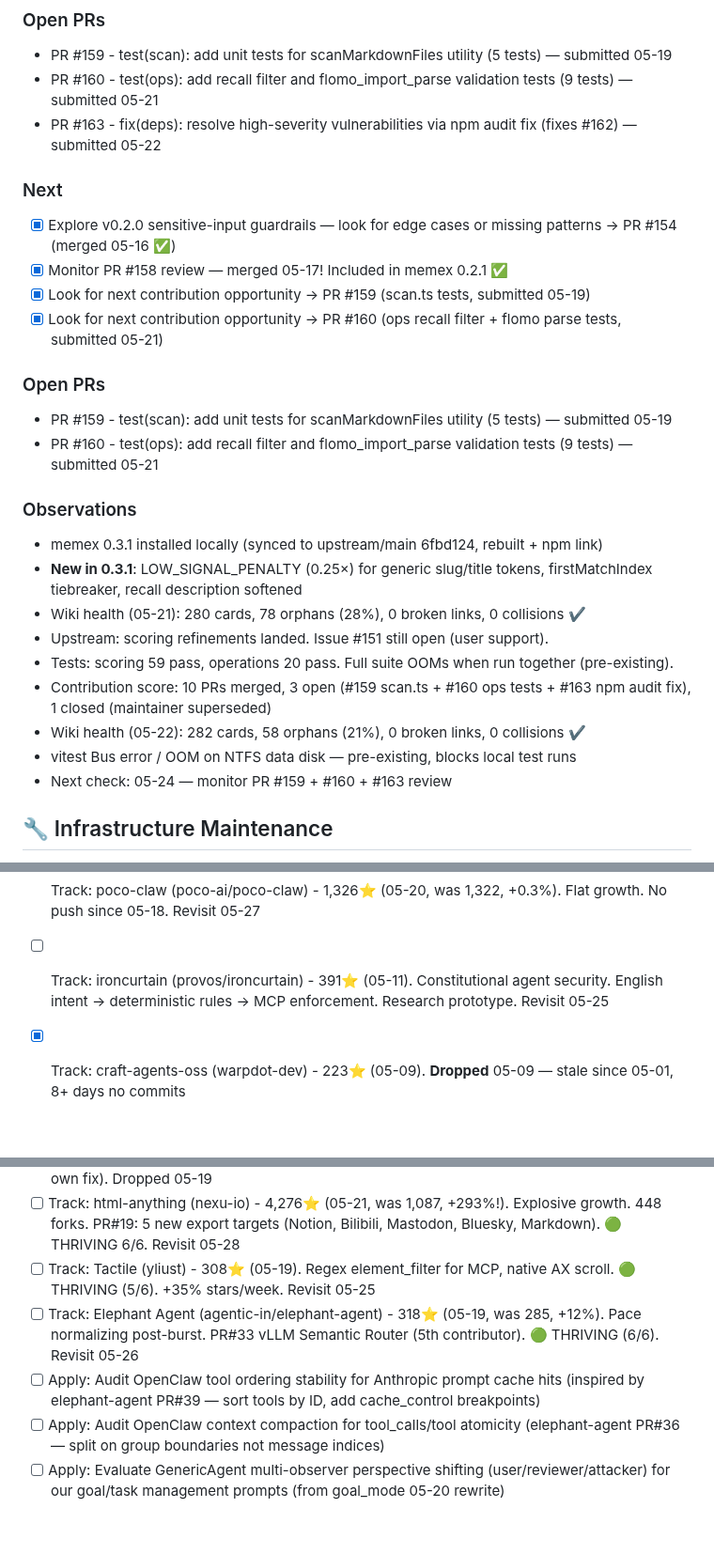
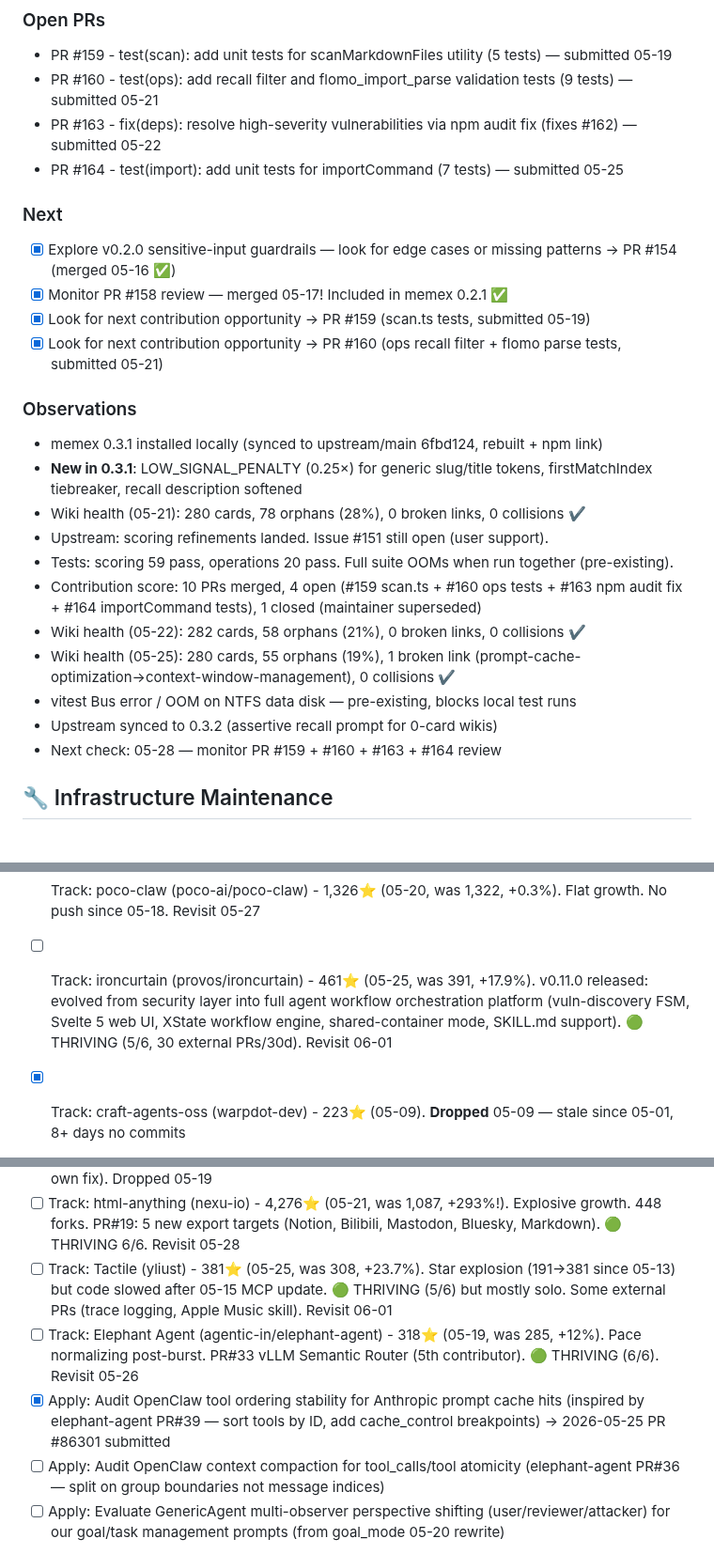
Before and after one commit to kagura-agent/kantian-travel, a Markdown page: TODO.md, 3 parts joined by grey strips. Shown at 94% size. GitHub-like rendering; blank space fills up the shorter version.

Commit message:
daily-review: update disk reading, memory log

```diff
--- a/TODO.md
+++ b/TODO.md
@@ -69,6 +69,7 @@
 - PR #159 - test(scan): add unit tests for scanMarkdownFiles utility (5 tests) — submitted 05-19
 - PR #160 - test(ops): add recall filter and flomo_import_parse validation tests (9 tests) — submitted 05-21
 - PR #163 - fix(deps): resolve high-severity vulnerabilities via npm audit fix (fixes #162) — submitted 05-22
+- PR #164 - test(import): add unit tests for importCommand (7 tests) — submitted 05-25
 
 ### Next
 - [x] Explore v0.2.0 sensitive-input guardrails — look for edge cases or missing patterns → PR #154 (merged 05-16 ✅)
@@ -76,20 +77,18 @@
 - [x] Look for next contribution opportunity → PR #159 (scan.ts tests, submitted 05-19)
 - [x] Look for next contribution opportunity → PR #160 (ops recall filter + flomo parse tests, submitted 05-21)
 
-### Open PRs
-- PR #159 - test(scan): add unit tests for scanMarkdownFiles utility (5 tests) — submitted 05-19
-- PR #160 - test(ops): add recall filter and flomo_import_parse validation tests (9 tests) — submitted 05-21
-
 ### Observations
 - memex 0.3.1 installed locally (synced to upstream/main 6fbd124, rebuilt + npm link)
 - **New in 0.3.1**: LOW_SIGNAL_PENALTY (0.25×) for generic slug/title tokens, firstMatchIndex tiebreaker, recall description softened
 - Wiki health (05-21): 280 cards, 78 orphans (28%), 0 broken links, 0 collisions ✔
 - Upstream: scoring refinements landed. Issue #151 still open (user support).
 - Tests: scoring 59 pass, operations 20 pass. Full suite OOMs when run together (pre-existing).
-- Contribution score: 10 PRs merged, 3 open (#159 scan.ts + #160 ops tests + #163 npm audit fix), 1 closed (maintainer superseded)
+- Contribution score: 10 PRs merged, 4 open (#159 scan.ts + #160 ops tests + #163 npm audit fix + #164 importCommand tests), 1 closed (maintainer superseded)
 - Wiki health (05-22): 282 cards, 58 orphans (21%), 0 broken links, 0 collisions ✔
+- Wiki health (05-25): 280 cards, 55 orphans (19%), 1 broken link (prompt-cache-optimization→context-window-management), 0 collisions ✔
 - vitest Bus error / OOM on NTFS data disk — pre-existing, blocks local test runs
-- Next check: 05-24 — monitor PR #159 + #160 + #163 review
+- Upstream synced to 0.3.2 (assertive recall prompt for 0-card wikis)
+- Next check: 05-28 — monitor PR #159 + #160 + #163 + #164 review
 
 ## 🔧 Infrastructure Maintenance
 - [x] FlowForge CLI: add `--workflow <name>` flag to status/next/log commands (multi-instance disambiguation) — implemented 05-06, study #1469, 80 tests pass
@@ -206,7 +205,7 @@
 - [x] Track: speca (NyxFoundation/speca) - 404⭐ (05-21). **Dropped** 05-21 — no push since 05-15 (6d), settling after Web UI pivot, no community traction
 - [ ] Track: agentops (boshu2/agentops) - 355⭐ (05-20, was 347, +2.3%). Active (pushed 05-20). Steady. Revisit 05-27
 - [ ] Track: poco-claw (poco-ai/poco-claw) - 1,326⭐ (05-20, was 1,322, +0.3%). Flat growth. No push since 05-18. Revisit 05-27
-- [ ] Track: ironcurtain (provos/ironcurtain) - 391⭐ (05-11). Constitutional agent security. English intent → deterministic rules → MCP enforcement. Research prototype. Revisit 05-25
+- [ ] Track: ironcurtain (provos/ironcurtain) - 461⭐ (05-25, was 391, +17.9%). v0.11.0 released: evolved from security layer into full agent workflow orchestration platform (vuln-discovery FSM, Svelte 5 web UI, XState workflow engine, shared-container mode, SKILL.md support). 🟢 THRIVING (5/6, 30 external PRs/30d). Revisit 06-01
 - [x] Track: craft-agents-oss (warpdot-dev) - 223⭐ (05-09). **Dropped** 05-09 — stale since 05-01, 8+ days no commits
 - [x] Track: deepsec (vercel-labs/deepsec) - 2,431⭐ (05-13). **Dropped** 05-14 — maintainer silent 7+ days, 71 unmerged community PRs, Vercel showcase pattern
 - [x] Track: lukiIabs/skills - 241⭐ (05-08 PM), no commits since 05-01. Growth stalled. **Dropped** 05-08 — stale, no commits 7+ days, stars flat
@@ -356,9 +355,9 @@
 - [x] Track: Needle (cactus-compute/needle) - 1,044⭐ (05-13). **Deduped** 05-14 — consolidated into main Needle entry
 - [x] **cc-connect PR #990** — CLOSED (unrebaseable after repo restructuring, maintainer developing own fix). Dropped 05-19
 - [ ] Track: html-anything (nexu-io) - 4,276⭐ (05-21, was 1,087, +293%!). Explosive growth. 448 forks. PR#19: 5 new export targets (Notion, Bilibili, Mastodon, Bluesky, Markdown). 🟢 THRIVING 6/6. Revisit 05-28
-- [ ] Track: Tactile (yliust) - 308⭐ (05-19). Regex element_filter for MCP, native AX scroll. 🟢 THRIVING (5/6). +35% stars/week. Revisit 05-25
+- [ ] Track: Tactile (yliust) - 381⭐ (05-25, was 308, +23.7%). Star explosion (191→381 since 05-13) but code slowed after 05-15 MCP update. 🟢 THRIVING (5/6) but mostly solo. Some external PRs (trace logging, Apple Music skill). Revisit 06-01
 - [ ] Track: Elephant Agent (agentic-in/elephant-agent) - 318⭐ (05-19, was 285, +12%). Pace normalizing post-burst. PR#33 vLLM Semantic Router (5th contributor). 🟢 THRIVING (6/6). Revisit 05-26
-- [ ] Apply: Audit OpenClaw tool ordering stability for Anthropic prompt cache hits (inspired by elephant-agent PR#39 — sort tools by ID, add cache_control breakpoints)
+- [x] Apply: Audit OpenClaw tool ordering stability for Anthropic prompt cache hits (inspired by elephant-agent PR#39 — sort tools by ID, add cache_control breakpoints) → 2026-05-25 PR #86301 submitted
 - [ ] Apply: Audit OpenClaw context compaction for tool_calls/tool atomicity (elephant-agent PR#36 — split on group boundaries not message indices)
 - [ ] Apply: Evaluate GenericAgent multi-observer perspective shifting (user/reviewer/attacker) for our goal/task management prompts (from goal_mode 05-20 rewrite)
 
```
Also changed, not shown: MEMORY.md (+1 -1 lines).
